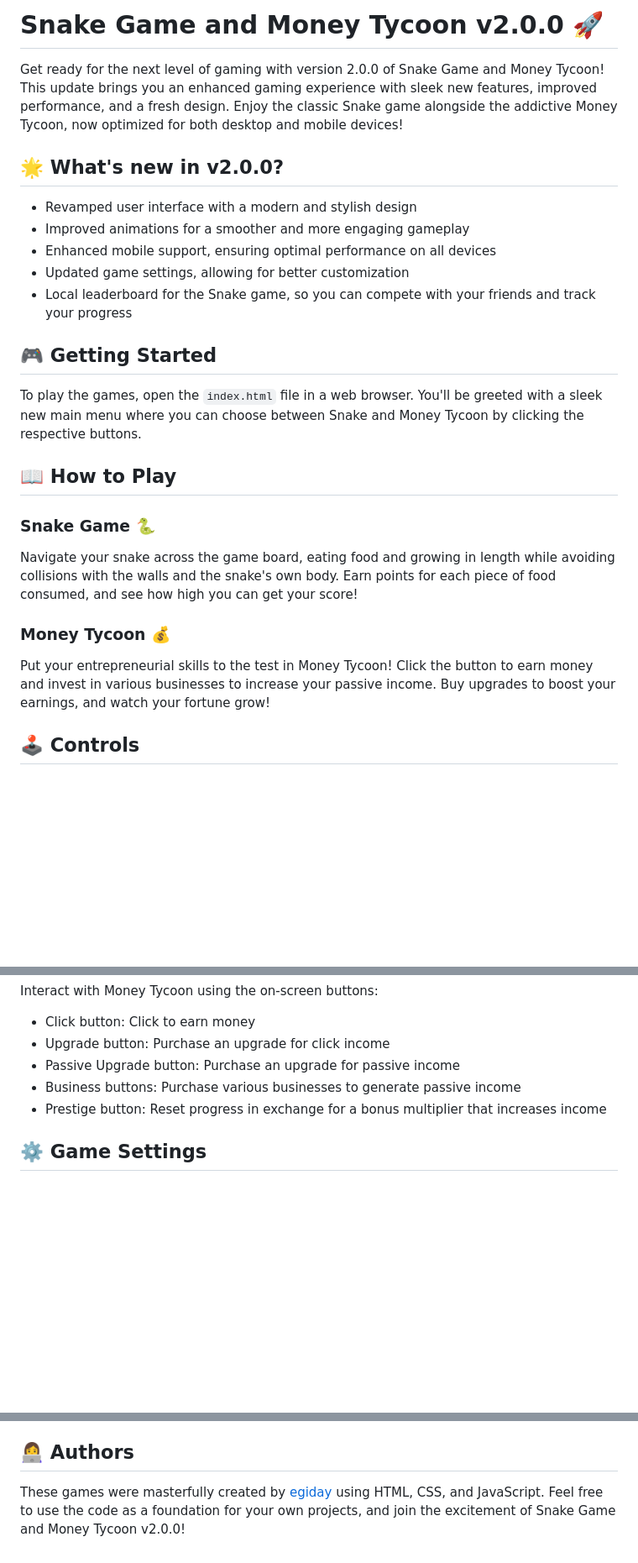
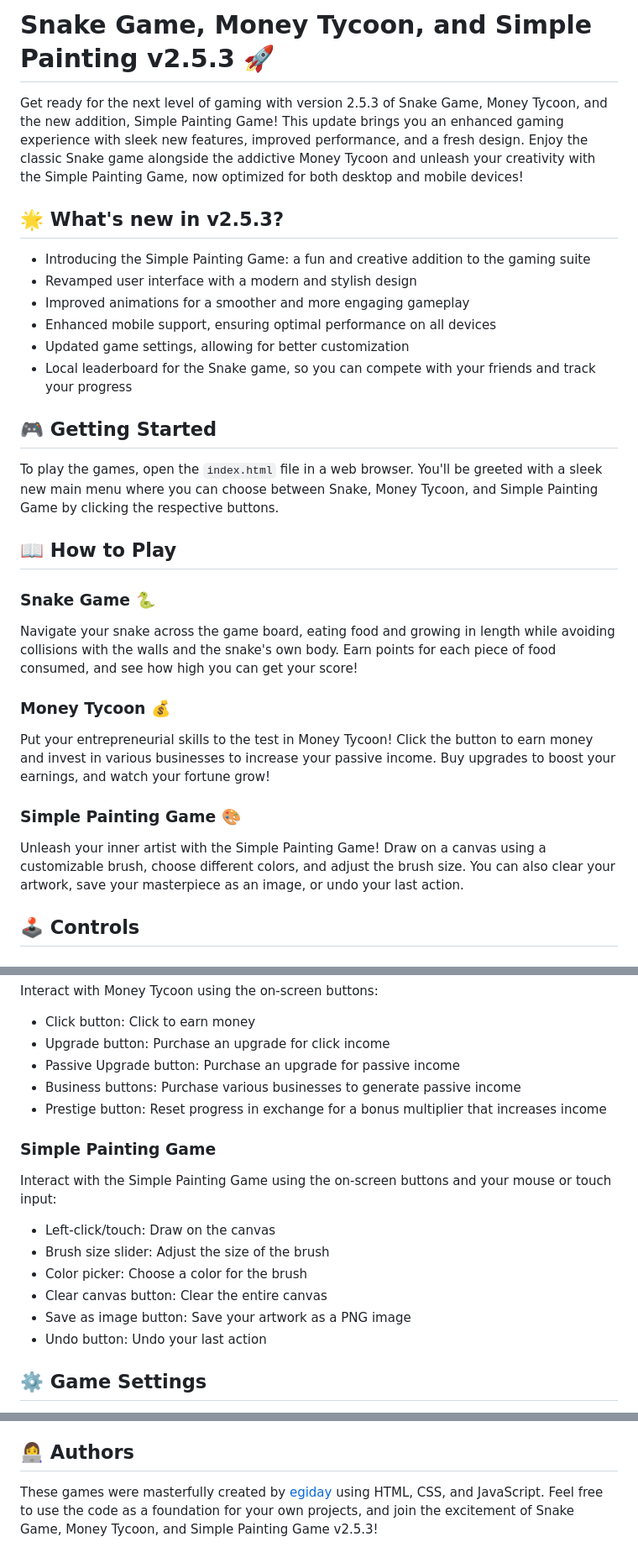
Before and after one commit to drocks1234/EgiArcade, a Markdown page: README.md, 3 parts joined by grey strips. Shown at 84% size. GitHub-like rendering; blank space fills up the shorter version.

```diff
--- a/README.md
+++ b/README.md
@@ -1,9 +1,10 @@
-# Snake Game and Money Tycoon v2.0.0 🚀
+# Snake Game, Money Tycoon, and Simple Painting v2.5.3 🚀
 
-Get ready for the next level of gaming with version 2.0.0 of Snake Game and Money Tycoon! This update brings you an enhanced gaming experience with sleek new features, improved performance, and a fresh design. Enjoy the classic Snake game alongside the addictive Money Tycoon, now optimized for both desktop and mobile devices!
+Get ready for the next level of gaming with version 2.5.3 of Snake Game, Money Tycoon, and the new addition, Simple Painting Game! This update brings you an enhanced gaming experience with sleek new features, improved performance, and a fresh design. Enjoy the classic Snake game alongside the addictive Money Tycoon and unleash your creativity with the Simple Painting Game, now optimized for both desktop and mobile devices!
 
-## 🌟 What's new in v2.0.0?
+## 🌟 What's new in v2.5.3?
 
+- Introducing the Simple Painting Game: a fun and creative addition to the gaming suite
 - Revamped user interface with a modern and stylish design
 - Improved animations for a smoother and more engaging gameplay
 - Enhanced mobile support, ensuring optimal performance on all devices
@@ -12,7 +13,7 @@ Get ready for the next level of gaming with version 2.0.0 of Snake Game and Mone
 
 ## 🎮 Getting Started
 
-To play the games, open the `index.html` file in a web browser. You'll be greeted with a sleek new main menu where you can choose between Snake and Money Tycoon by clicking the respective buttons.
+To play the games, open the `index.html` file in a web browser. You'll be greeted with a sleek new main menu where you can choose between Snake, Money Tycoon, and Simple Painting Game by clicking the respective buttons.
 
 ## 📖 How to Play
 
@@ -23,6 +24,10 @@ Navigate your snake across the game board, eating food and growing in length whi
 ### Money Tycoon 💰
 
 Put your entrepreneurial skills to the test in Money Tycoon! Click the button to earn money and invest in various businesses to increase your passive income. Buy upgrades to boost your earnings, and watch your fortune grow!
+
+### Simple Painting Game 🎨
+
+Unleash your inner artist with the Simple Painting Game! Draw on a canvas using a customizable brush, choose different colors, and adjust the brush size. You can also clear your artwork, save your masterpiece as an image, or undo your last action.
 
 ## 🕹️ Controls
 
@@ -45,6 +50,17 @@ Interact with Money Tycoon using the on-screen buttons:
 - Business buttons: Purchase various businesses to generate passive income
 - Prestige button: Reset progress in exchange for a bonus multiplier that increases income
 
+### Simple Painting Game
+
+Interact with the Simple Painting Game using the on-screen buttons and your mouse or touch input:
+
+- Left-click/touch: Draw on the canvas
+- Brush size slider: Adjust the size of the brush
+- Color picker: Choose a color for the brush
+- Clear canvas button: Clear the entire canvas
+- Save as image button: Save your artwork as a PNG image
+- Undo button: Undo your last action
+
 ## ⚙️ Game Settings
 
 Customize your Snake game experience by clicking the "Settings" button. Adjust the following settings to your preference:
@@ -59,4 +75,4 @@ The Snake game keeps track of your high score and displays it at the end of each
 
 ## 👩‍💻 Authors
 
-These games were masterfully created by [egiday](https://github.com/egiday) using HTML, CSS, and JavaScript. Feel free to use the code as a foundation for your own projects, and join the excitement of Snake Game and Money Tycoon v2.0.0!
+These games were masterfully created by [egiday](https://github.com/egiday) using HTML, CSS, and JavaScript. Feel free to use the code as a foundation for your own projects, and join the excitement of Snake Game, Money Tycoon, and Simple Painting Game v2.5.3!
```
